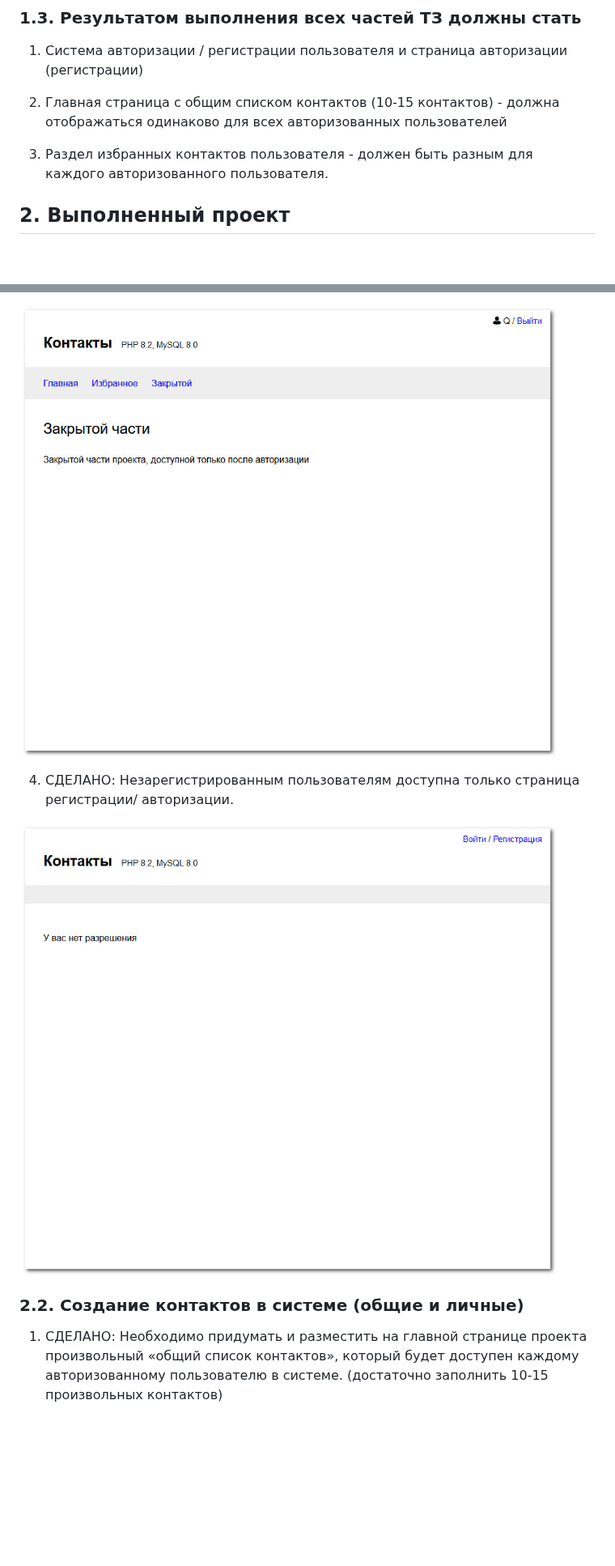
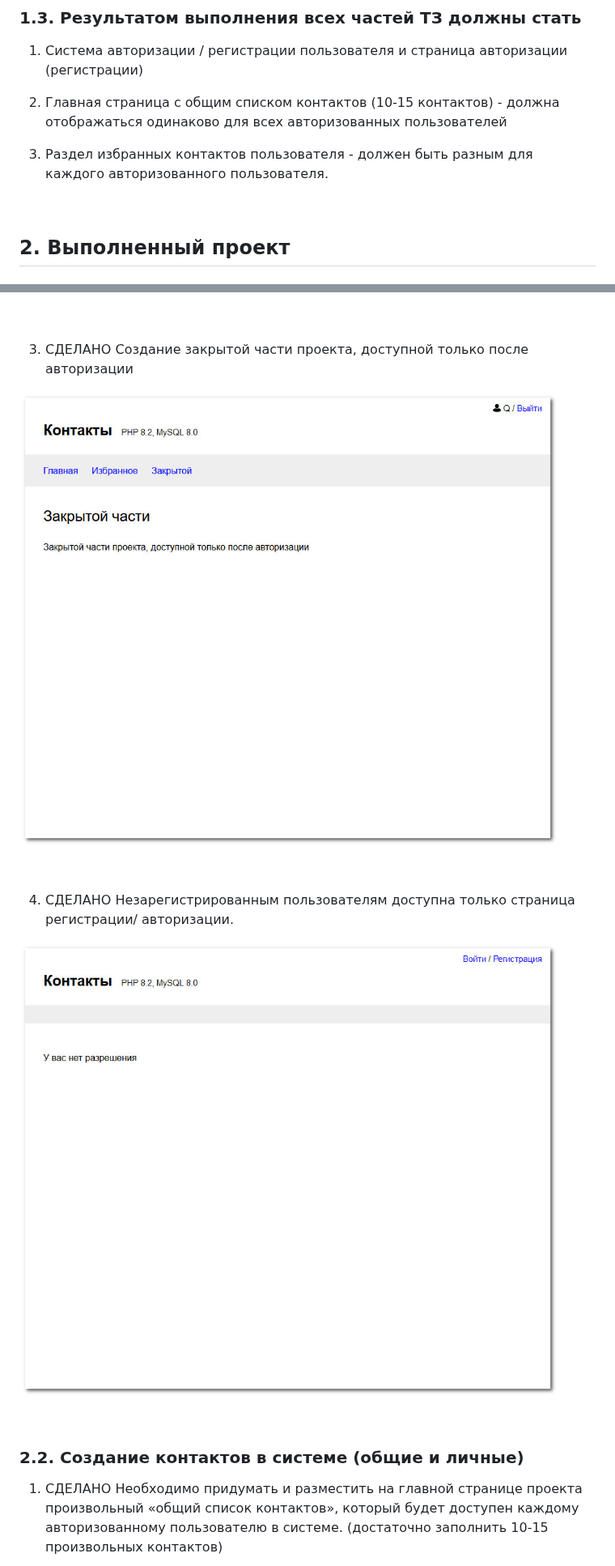
Before and after one commit to tolkensak/Contacts, a Markdown page: README.md, 2 parts joined by grey strips. Shown at 81% size. Rendered like a GitHub page; blank space fills up the shorter version.

```diff
--- a/README.md
+++ b/README.md
@@ -47,7 +39,7 @@
 
 3. Раздел избранных контактов пользователя - должен быть разным для каждого авторизованного пользователя.
 
-</br>
+&nbsp;
 
 ## 2. Выполненный проект
 
@@ -67,13 +57,19 @@
 
-![closed](/screenshot/closed.jpg)
+&nbsp;
 
-4. СДЕЛАНО: Незарегистрированным пользователям доступна только страница регистрации/ авторизации.
+3. СДЕЛАНО Создание закрытой части проекта, доступной только после авторизации
 
-![permit](/screenshot/permit.jpg)
+![closed](screenshot/closed.jpg)
 
-</br>
+&nbsp;
+
+4. СДЕЛАНО Незарегистрированным пользователям доступна только страница регистрации/ авторизации.
+
+![permit](screenshot/permit.jpg)
+
+&nbsp;
 
 ### 2.2. Создание контактов в системе (общие и личные)
 
-1. СДЕЛАНО: Необходимо придумать и разместить на главной странице проекта произвольный «общий список контактов», который будет доступен каждому авторизованному пользователю в системе. (достаточно заполнить 10-15 произвольных контактов)
+1. СДЕЛАНО Необходимо придумать и разместить на главной странице проекта произвольный «общий список контактов», который будет доступен каждому авторизованному пользователю в системе. (достаточно заполнить 10-15 произвольных контактов)
 
```
Also changed, not shown: other parts of README.md (+28 -32 lines).
